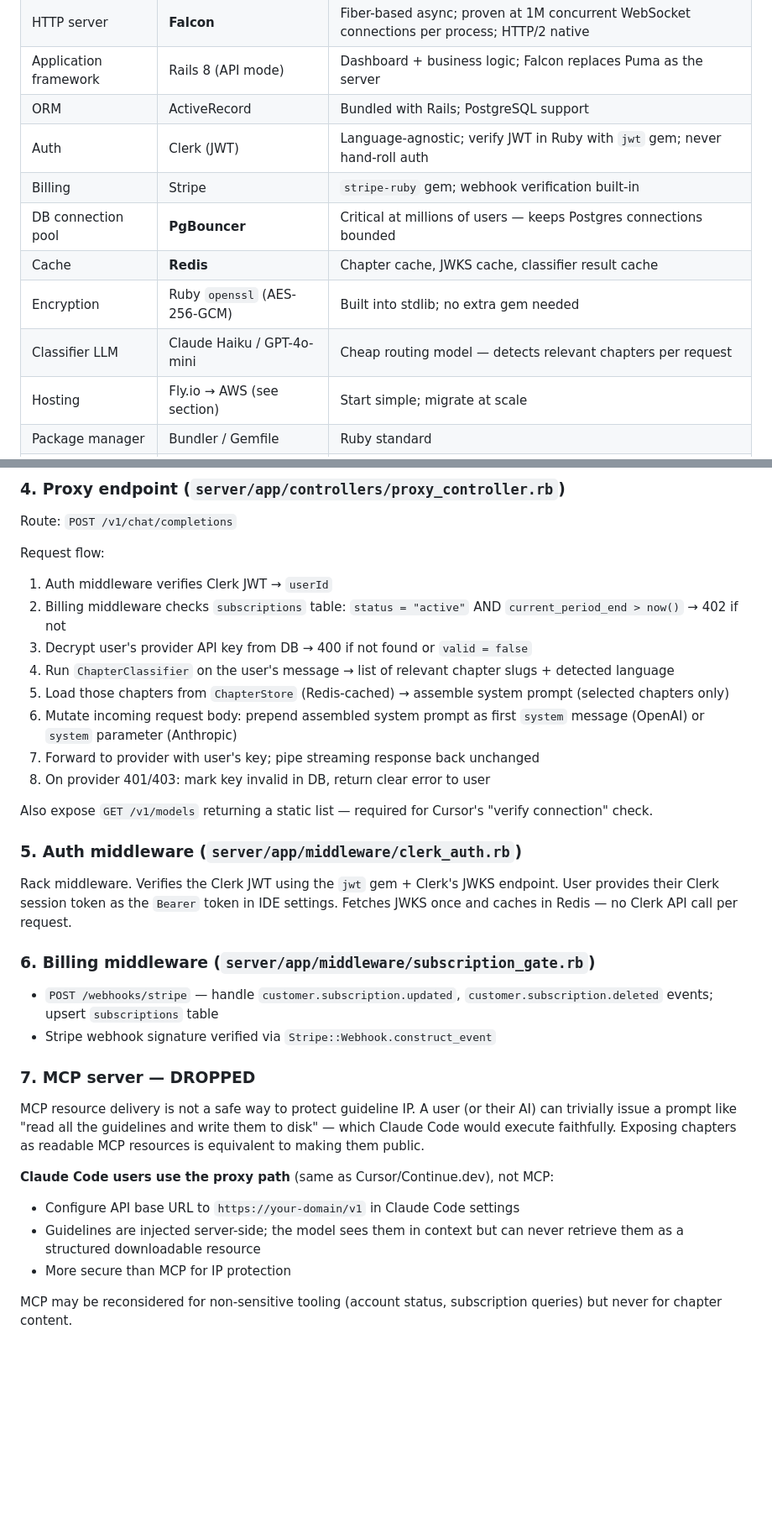
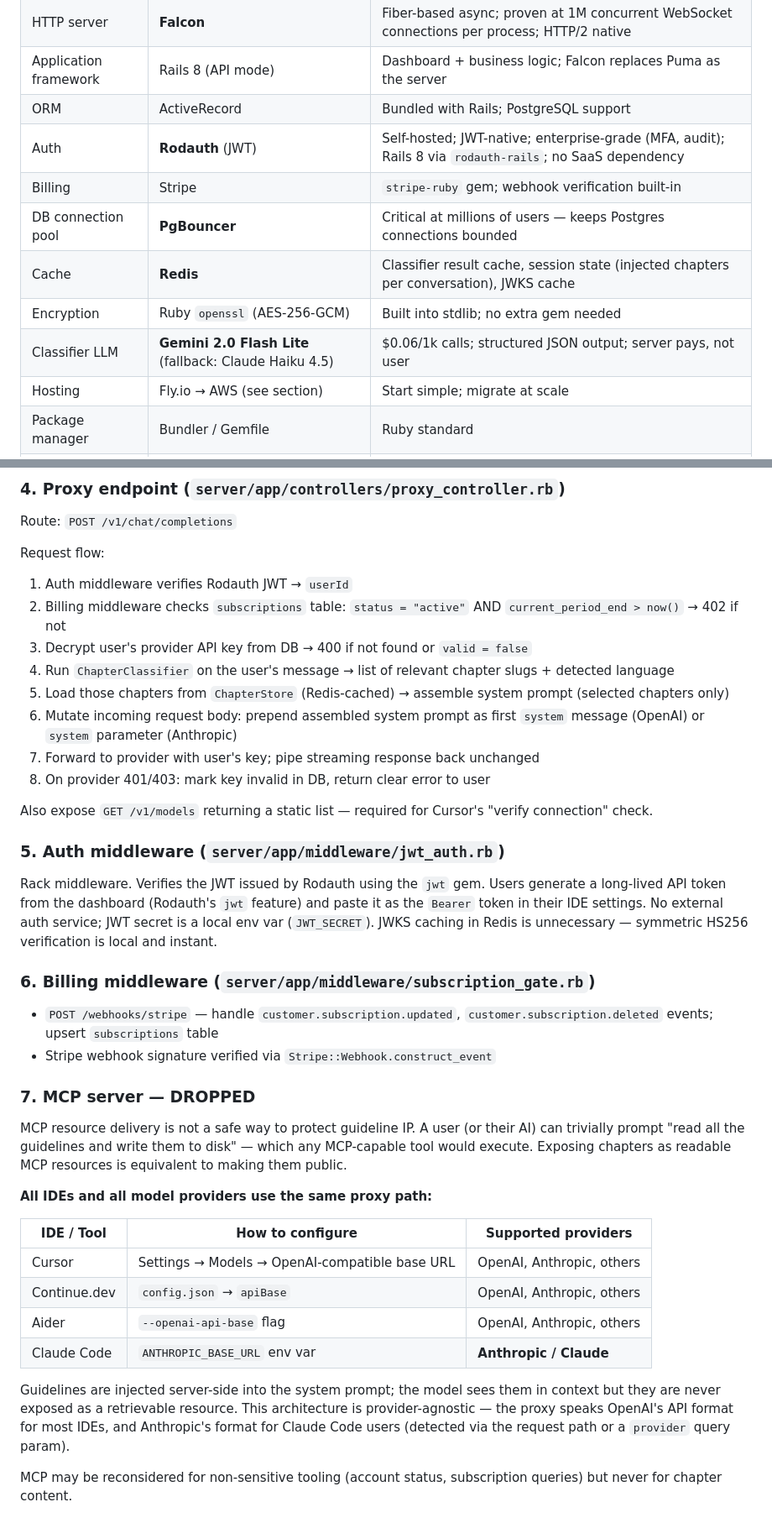
Before and after one commit to Master-Branch-Software/senor, a Markdown page: plan.md, 2 parts joined by grey strips. Shown at 84% size. GitHub-like rendering; blank space fills up the shorter version.

```diff
--- a/plan.md
+++ b/plan.md
@@ -59,12 +59,12 @@ Designed for millions of users. The proxy is almost entirely I/O-bound (waiting
 | HTTP server | **Falcon** | Fiber-based async; proven at 1M concurrent WebSocket connections per process; HTTP/2 native |
 | Application framework | Rails 8 (API mode) | Dashboard + business logic; Falcon replaces Puma as the server |
 | ORM | ActiveRecord | Bundled with Rails; PostgreSQL support |
-| Auth | Clerk (JWT) | Language-agnostic; verify JWT in Ruby with `jwt` gem; never hand-roll auth |
+| Auth | **Rodauth** (JWT) | Self-hosted; JWT-native; enterprise-grade (MFA, audit); Rails 8 via `rodauth-rails`; no SaaS dependency |
 | Billing | Stripe | `stripe-ruby` gem; webhook verification built-in |
 | DB connection pool | **PgBouncer** | Critical at millions of users — keeps Postgres connections bounded |
-| Cache | **Redis** | Chapter cache, JWKS cache, classifier result cache |
+| Cache | **Redis** | Classifier result cache, session state (injected chapters per conversation), JWKS cache |
 | Encryption | Ruby `openssl` (AES-256-GCM) | Built into stdlib; no extra gem needed |
-| Classifier LLM | Claude Haiku / GPT-4o-mini | Cheap routing model — detects relevant chapters per request |
+| Classifier LLM | **Gemini 2.0 Flash Lite** (fallback: Claude Haiku 4.5) | $0.06/1k calls; structured JSON output; server pays, not user |
 | Hosting | Fly.io → AWS (see section) | Start simple; migrate at scale |
 | Package manager | Bundler / Gemfile | Ruby standard |
 | Edge proxy | Nginx | TLS termination, connection fan-out, streaming pass-through |
@@ -185,7 +189,7 @@ On each proxy request:
 Route: `POST /v1/chat/completions`
 
 Request flow:
-1. Auth middleware verifies Clerk JWT → `userId`
+1. Auth middleware verifies Rodauth JWT → `userId`
 2. Billing middleware checks `subscriptions` table: `status = "active"` AND `current_period_end > now()` → 402 if not
 3. Decrypt user's provider API key from DB → 400 if not found or `valid = false`
 4. Run `ChapterClassifier` on the user's message → list of relevant chapter slugs + detected language
@@ -196,9 +200,9 @@ Request flow:
 
 Also expose `GET /v1/models` returning a static list — required for Cursor's "verify connection" check.
 
-### 5. Auth middleware (`server/app/middleware/clerk_auth.rb`)
+### 5. Auth middleware (`server/app/middleware/jwt_auth.rb`)
 
-Rack middleware. Verifies the Clerk JWT using the `jwt` gem + Clerk's JWKS endpoint. User provides their Clerk session token as the `Bearer` token in IDE settings. Fetches JWKS once and caches in Redis — no Clerk API call per request.
+Rack middleware. Verifies the JWT issued by Rodauth using the `jwt` gem. Users generate a long-lived API token from the dashboard (Rodauth's `jwt` feature) and paste it as the `Bearer` token in their IDE settings. No external auth service; JWT secret is a local env var (`JWT_SECRET`). JWKS caching in Redis is unnecessary — symmetric HS256 verification is local and instant.
 
 ### 6. Billing middleware (`server/app/middleware/subscription_gate.rb`)
 
@@ -207,12 +211,18 @@ Rack middleware. Verifies the Clerk JWT using the `jwt` gem + Clerk's JWKS endpo
 
 ### 7. MCP server — DROPPED
 
-MCP resource delivery is not a safe way to protect guideline IP. A user (or their AI) can trivially issue a prompt like "read all the guidelines and write them to disk" — which Claude Code would execute faithfully. Exposing chapters as readable MCP resources is equivalent to making them public.
+MCP resource delivery is not a safe way to protect guideline IP. A user (or their AI) can trivially prompt "read all the guidelines and write them to disk" — which any MCP-capable tool would execute. Exposing chapters as readable MCP resources is equivalent to making them public.
 
-**Claude Code users use the proxy path** (same as Cursor/Continue.dev), not MCP:
-- Configure API base URL to `https://your-domain/v1` in Claude Code settings
-- Guidelines are injected server-side; the model sees them in context but can never retrieve them as a structured downloadable resource
-- More secure than MCP for IP protection
+**All IDEs and all model providers use the same proxy path:**
+
+| IDE / Tool | How to configure | Supported providers |
+|---|---|---|
+| Cursor | Settings → Models → OpenAI-compatible base URL | OpenAI, Anthropic, others |
+| Continue.dev | `config.json` → `apiBase` | OpenAI, Anthropic, others |
+| Aider | `--openai-api-base` flag | OpenAI, Anthropic, others |
+| Claude Code | `ANTHROPIC_BASE_URL` env var | **Anthropic / Claude** |
+
+Guidelines are injected server-side into the system prompt; the model sees them in context but they are never exposed as a retrievable resource. This architecture is provider-agnostic — the proxy speaks OpenAI's API format for most IDEs, and Anthropic's format for Claude Code users (detected via the request path or a `provider` query param).
 
 MCP may be reconsidered for non-sensitive tooling (account status, subscription queries) but never for chapter content.
 
```
Also changed, not shown: other parts of plan.md (+32 -30 lines).
